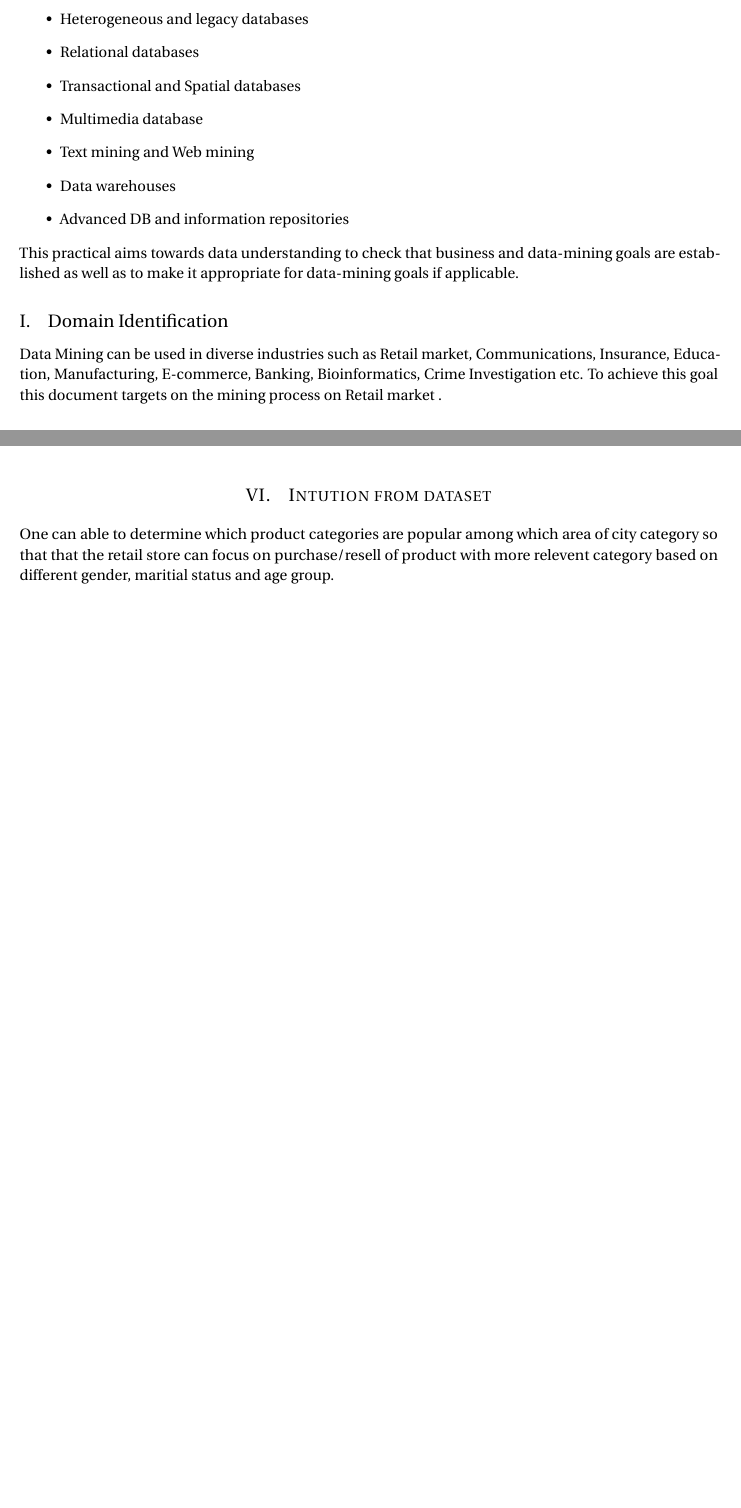
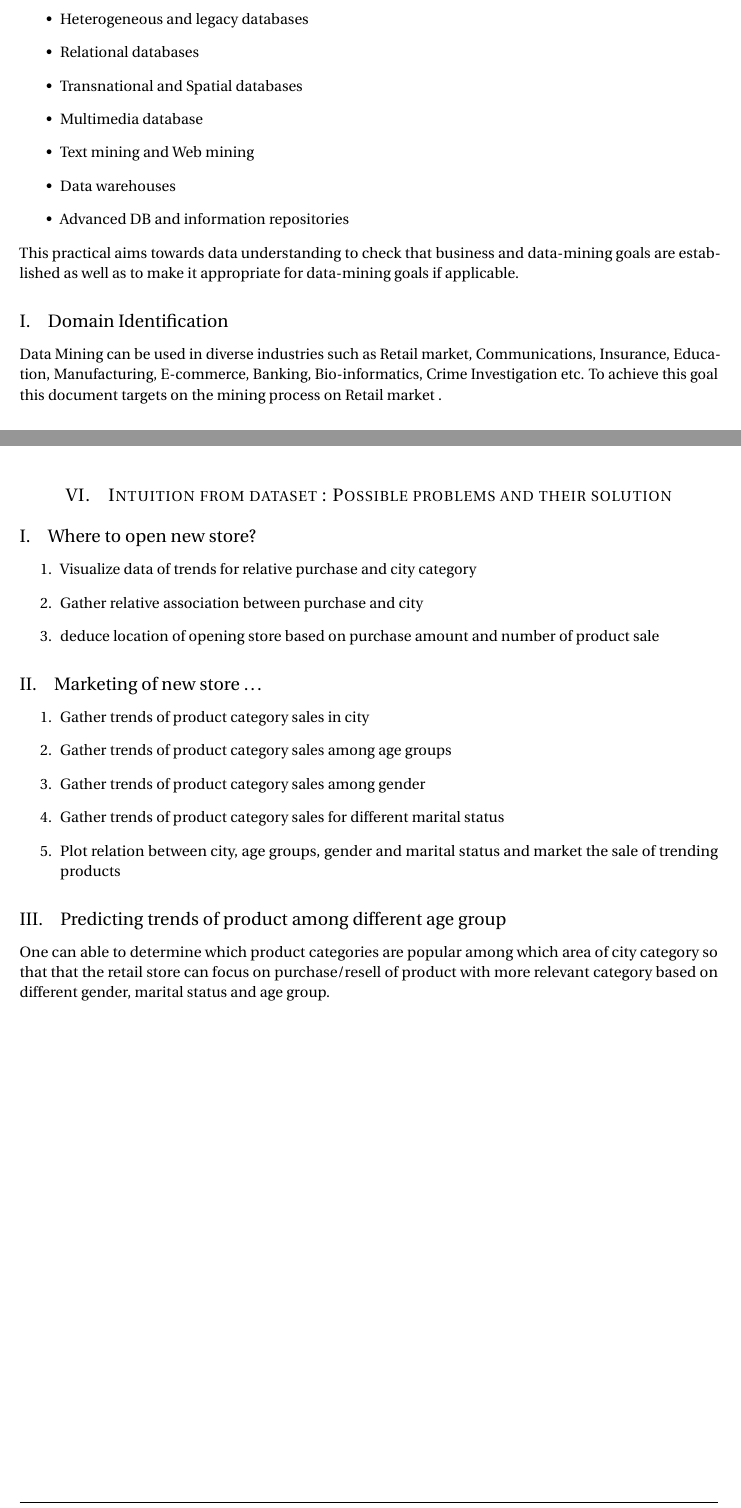
Before and after one commit to gahan9/DWM_lab, a LaTeX document (practical1/doc/practical1.tex): two parts of pages 1 and 5 of 5, joined at a grey line, cut so that both start at the same text, the shorter picture padded with empty space. Compiled offline with pdfLaTeX.

Commit message:
practical 1 updated

```diff
--- a/practical1/doc/practical1.tex
+++ b/practical1/doc/practical1.tex
@@ -142,7 +142,7 @@ Data mining can be performed on following types of data
 	\item Object-oriented and object-relational databases
 	\item Heterogeneous and legacy databases
 	\item Relational databases
-	\item Transactional and Spatial databases
+	\item Transnational and Spatial databases
 	\item Multimedia database
 	\item Text mining and Web mining
 	\item Data warehouses
@@ -152,7 +152,7 @@ Data mining can be performed on following types of data
 This practical aims towards data understanding to check that business and data-mining goals are established as well as to make it appropriate for data-mining goals if applicable.
 
 \subsection{Domain Identification}
-Data Mining can be used in diverse industries such as Retail market, Communications, Insurance, Education, Manufacturing, E-commerce, Banking, Bioinformatics, Crime Investigation etc.
+Data Mining can be used in diverse industries such as Retail market, Communications, Insurance, Education, Manufacturing, E-commerce, Banking, Bio-informatics, Crime Investigation etc.
 To achieve this goal this document  targets on the mining process on Retail market .
 \paragraph{} Data Mining techniques help \textbf{retail} malls and grocery stores to identify and arrange most sellable items in the most attentive positions. It helps store owners to comes up with various offers which encourages customers to spend more.
 Also Note that the same scenario is also applicable to local retail stores as well as e-commerce stores with slightly differ in presenting the recommendation to customers.
@@ -246,8 +246,26 @@ After merging data it is observed that for Product Category 2 and 3 there are mi
 \include{notebook}
 
 
-\section{Intution from dataset}
-One can able to determine which product categories are popular among which area of city category so that that the retail store can focus on purchase/resell of product with more relevent category based on different gender, maritial status and age group.
+\section{Intuition from dataset : Possible problems and their solution}
+\subsection{Where to open new store?}
+\begin{enumerate}
+	\item Visualize data of trends for relative purchase and city category
+	\item Gather relative association between purchase and city
+	\item deduce location of opening store based on purchase amount and number of product sale
+\end{enumerate}
+
+\subsection{Marketing of new store $ \dots $}
+\begin{enumerate}
+	\item Gather trends of product category sales in city
+	\item Gather trends of product category sales among age groups
+	\item Gather trends of product category sales among gender
+	\item Gather trends of product category sales for different marital status
+	\item Plot relation between city, age groups, gender and marital status and market the sale of trending products
+\end{enumerate}
+
+\subsection{Predicting trends of product among different age group}
+One can able to determine which product categories are popular among which area of city category so that that the retail store can focus on purchase/resell of product with more relevant category based on different gender, marital status and age group.
+
 
 
 \end{document}
```
Also changed, not shown: practical1/doc/practical1.pdf, practical1/doc/practical1.tex (2 more changed lines).
